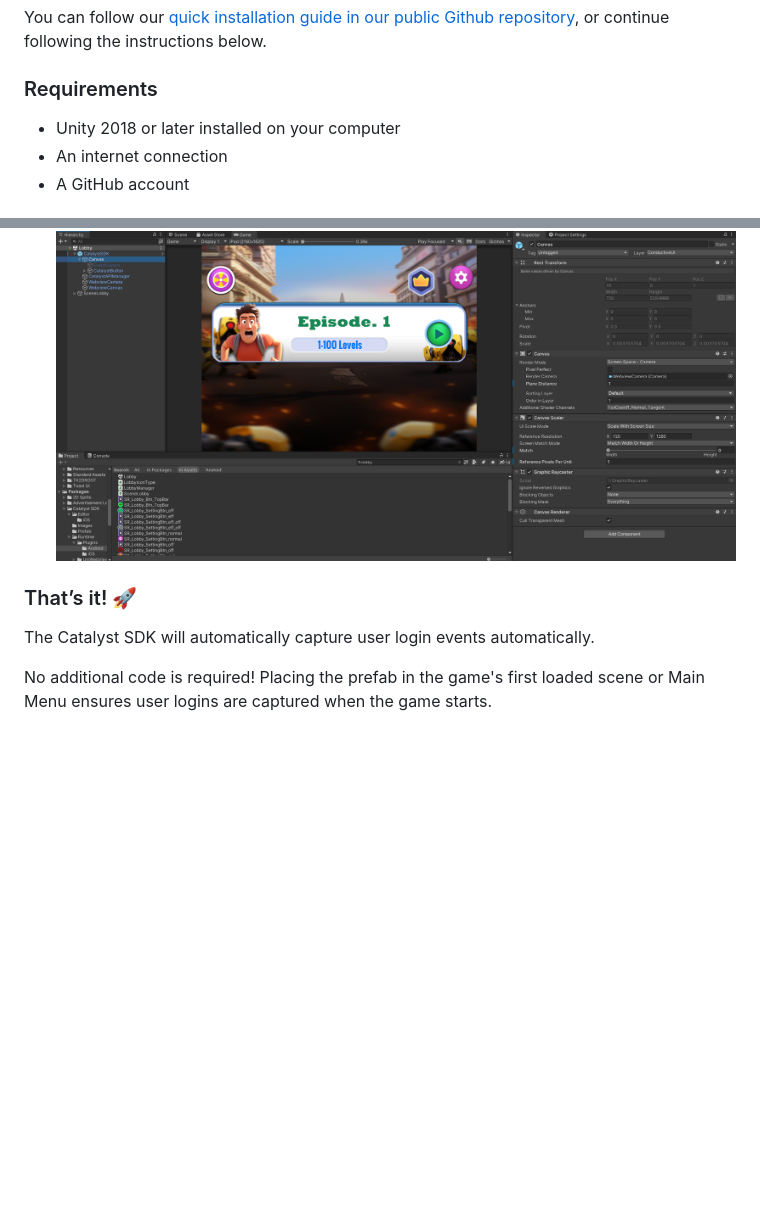
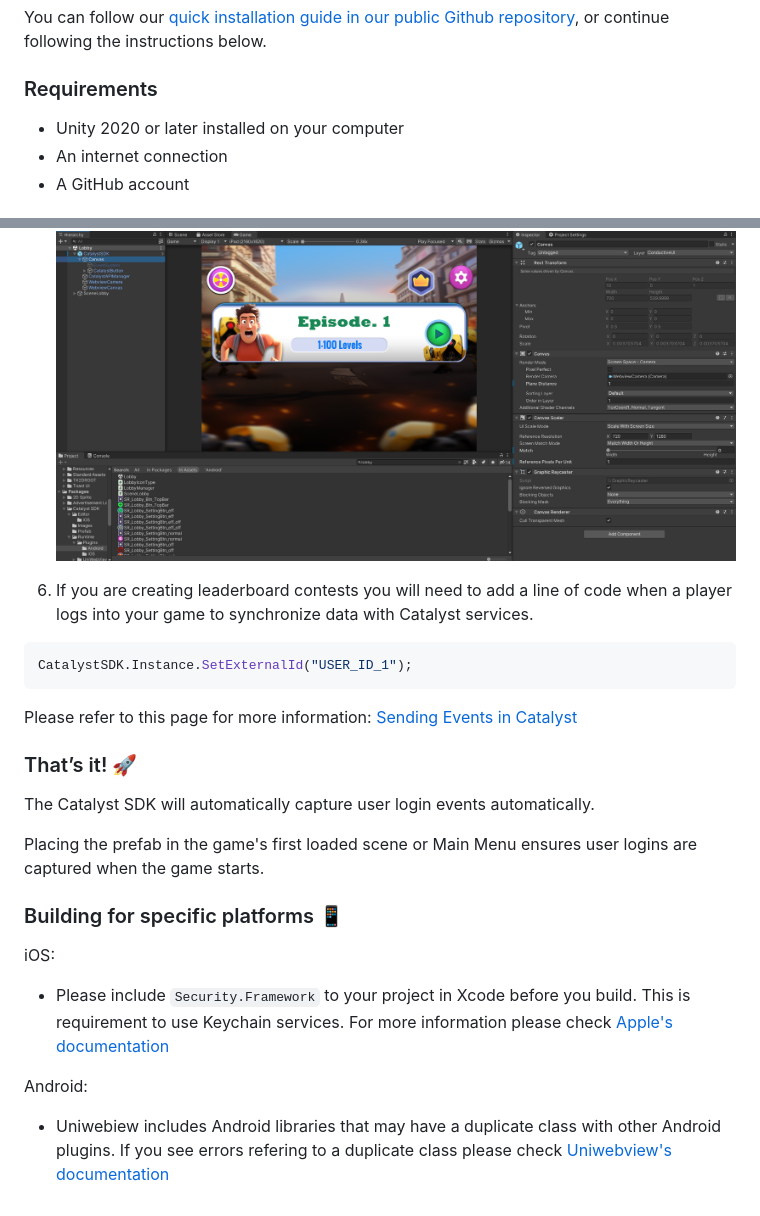
Before and after one commit to conductiveai/catalyst-docs, a Markdown page: unity.md, 2 parts joined by grey strips. Drawn GitHub-style; blank space fills up the shorter version.

````diff
--- a/unity.md
+++ b/unity.md
@@ -19,7 +19,7 @@ You can follow our [quick installation guide in our public Github repository](ht
 
 ### Requirements
 
-- Unity 2018 or later installed on your computer
+- Unity 2020 or later installed on your computer
 - An internet connection
 - A GitHub account
 
@@ -69,8 +69,24 @@ This should take you to the project settings below. Copy your API key provided f
 
 	![](https://github.com/conductiveai/catalyst-docs/blob/main/.github/unity-prefab-canvas.png?raw=true)
 
+6. If you are creating leaderboard contests you will need to add a line of code when a player logs into your game to synchronize data with Catalyst services.
+
+```csharp
+CatalystSDK.Instance.SetExternalId("USER_ID_1");
+```
+
+Please refer to this page for more information: [Sending Events in Catalyst](https://catalyst.conductive.ai/sending-events-in-catalyst/)
+
 ### That’s it! 🚀
 
 The Catalyst SDK will automatically capture user login events automatically.
 
-No additional code is required! Placing the prefab in the game's first loaded scene or Main Menu ensures user logins are captured when the game starts.
+Placing the prefab in the game's first loaded scene or Main Menu ensures user logins are captured when the game starts.
+
+### Building for specific platforms 📱
+
+iOS:
+- Please include `Security.Framework` to your project in Xcode before you build. This is requirement to use Keychain services. For more information please check [Apple's documentation](https://developer.apple.com/documentation/security)
+
+Android:
+- Uniwebiew includes Android libraries that may have a duplicate class with other Android plugins. If you see errors refering to a duplicate class please check [Uniwebview's documentation](https://docs.uniwebview.com/guide/trouble-shooting.html#android)
````
Also changed, not shown: events.md (+8 -0 lines).
